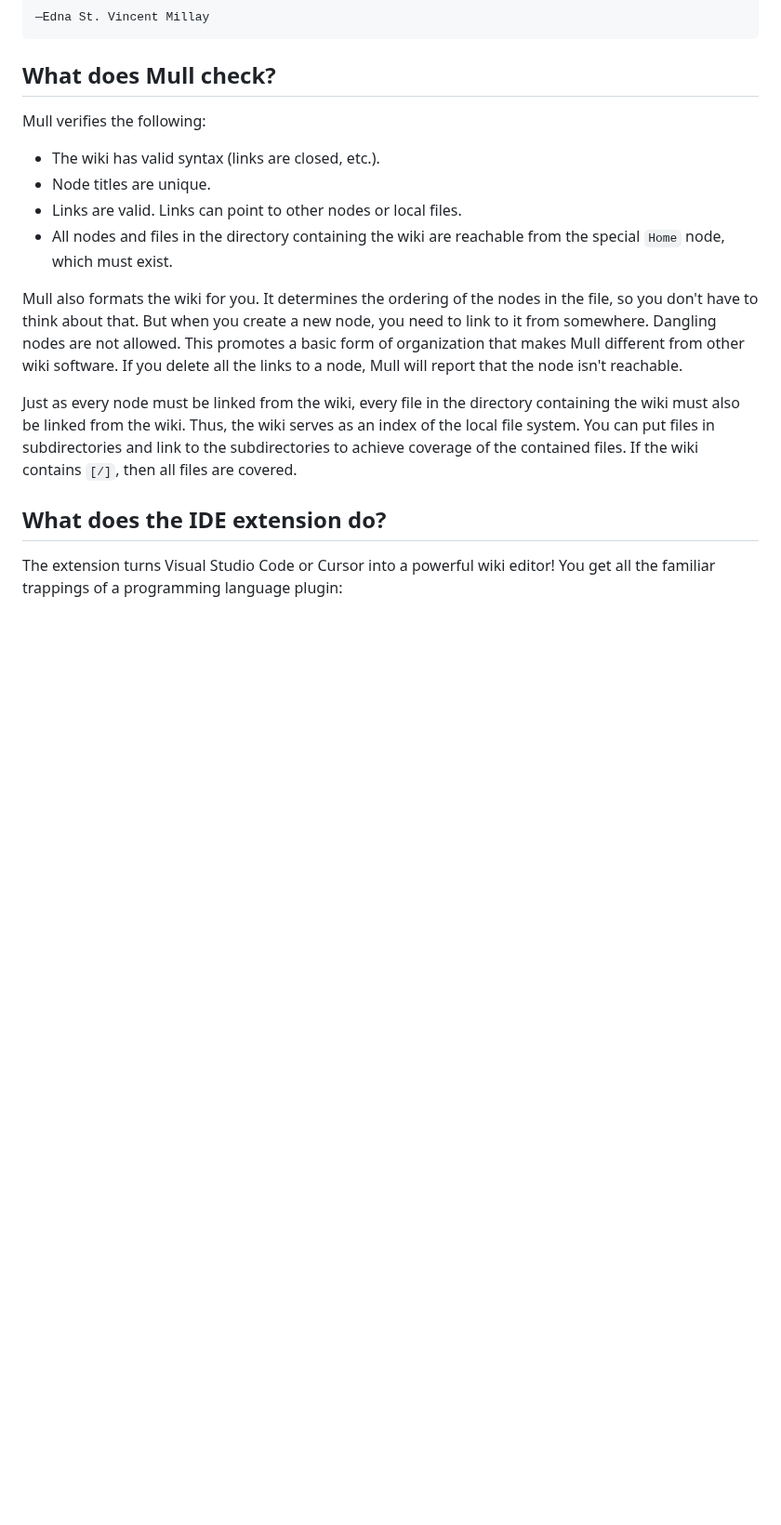
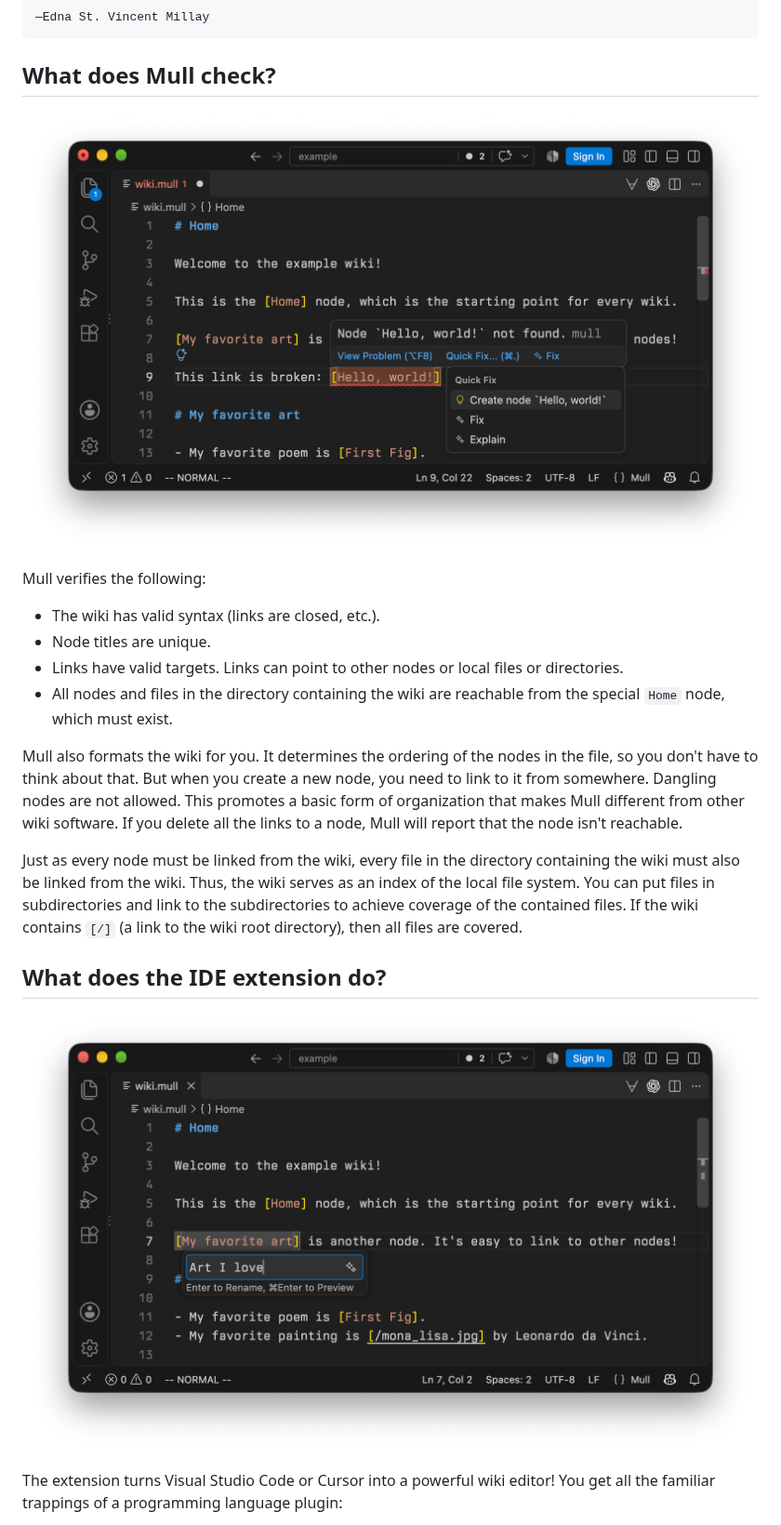
Before and after one commit to stepchowfun/mull, a Markdown page: README.md, the part around one of its changes. Shown at 93% size. GitHub-like rendering; pictures changed too: screenshots/broken_link.png (added), screenshots/refactoring.png (added); blank space fills up the shorter version.

Commit message:
Illustrate the README's sections with screenshots
Move the existing screenshot into a screenshots directory, and add screenshots
of a broken link's diagnostic and quick fixes and of renaming a node. Also
clarify that links may target directories and what [/] means.

```diff
--- a/README.md
+++ b/README.md
@@ -42,18 +42,22 @@ But ah, my foes, and oh, my friends—
 
 ## What does Mull check?
 
+![A broken link.](https://raw.githubusercontent.com/stepchowfun/mull/main/screenshots/broken_link.png)
+
 Mull verifies the following:
 
 - The wiki has valid syntax (links are closed, etc.).
 - Node titles are unique.
-- Links are valid. Links can point to other nodes or local files.
+- Links have valid targets. Links can point to other nodes or local files or directories.
 - All nodes and files in the directory containing the wiki are reachable from the special `Home` node, which must exist.
 
 Mull also formats the wiki for you. It determines the ordering of the nodes in the file, so you don't have to think about that. But when you create a new node, you need to link to it from somewhere. Dangling nodes are not allowed. This promotes a basic form of organization that makes Mull different from other wiki software. If you delete all the links to a node, Mull will report that the node isn't reachable.
 
-Just as every node must be linked from the wiki, every file in the directory containing the wiki must also be linked from the wiki. Thus, the wiki serves as an index of the local file system. You can put files in subdirectories and link to the subdirectories to achieve coverage of the contained files. If the wiki contains `[/]`, then all files are covered.
+Just as every node must be linked from the wiki, every file in the directory containing the wiki must also be linked from the wiki. Thus, the wiki serves as an index of the local file system. You can put files in subdirectories and link to the subdirectories to achieve coverage of the contained files. If the wiki contains `[/]` (a link to the wiki root directory), then all files are covered.
 
 ## What does the IDE extension do?
+
+![Renaming a link.](https://raw.githubusercontent.com/stepchowfun/mull/main/screenshots/refactoring.png)
 
 The extension turns Visual Studio Code or Cursor into a powerful wiki editor! You get all the familiar trappings of a programming language plugin:
 
```
Also changed, not shown: other parts of README.md (+1 -1 lines), screenshots/mull.png (renamed from screenshot.png).
